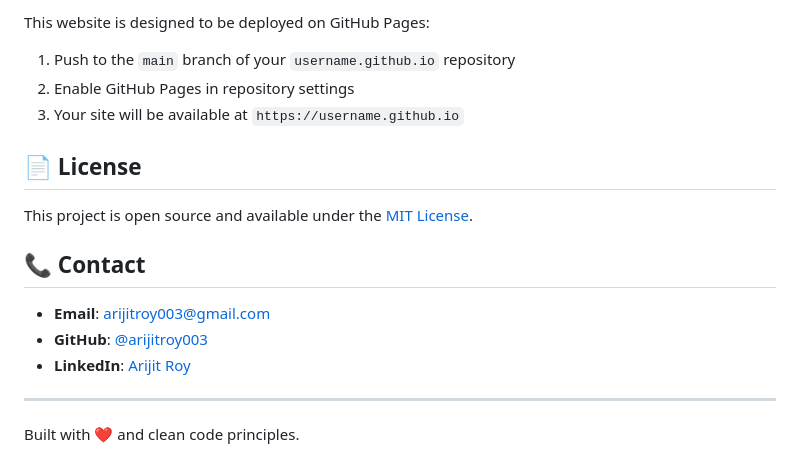
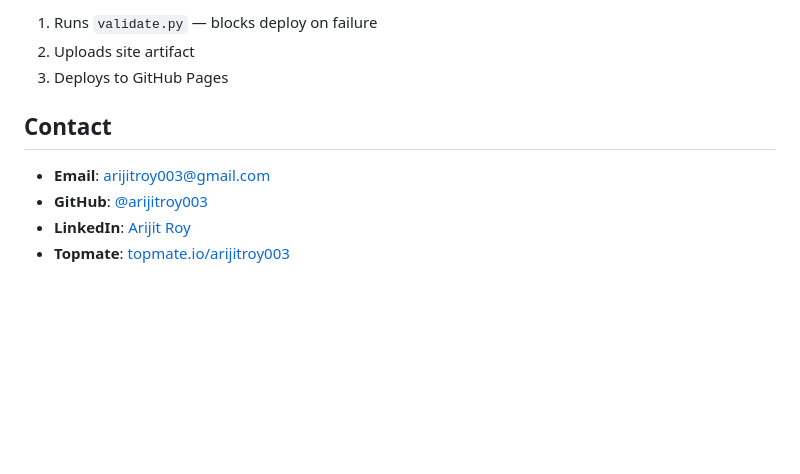
Before and after one commit to arijitroy003/arijitroy003.github.io, a Markdown page: README.md, the part around the change printed below. Rendered like a GitHub page; blank space fills up the shorter version.

```diff
--- a/README.md
+++ b/README.md
@@ -68,20 +63,11 @@ python3 validate.py
 
-This website is designed to be deployed on GitHub Pages:
+1. Runs `validate.py` — blocks deploy on failure
+2. Uploads site artifact
+3. Deploys to GitHub Pages
 
-1. Push to the `main` branch of your `username.github.io` repository
-2. Enable GitHub Pages in repository settings
-3. Your site will be available at `https://username.github.io`
-
-## 📄 License
-
-This project is open source and available under the [MIT License](LICENSE).
-
-## 📞 Contact
+## Contact
 
 - **Email**: arijitroy003@gmail.com
 - **GitHub**: [@arijitroy003](https://github.com/arijitroy003)
 - **LinkedIn**: [Arijit Roy](https://www.linkedin.com/in/sudo-kill)
-
----
-
-Built with ❤️ and clean code principles.
+- **Topmate**: [topmate.io/arijitroy003](https://topmate.io/arijitroy003)
```
Also changed, not shown: other parts of README.md (+43 -48 lines), assets/screenshot.png (added).
